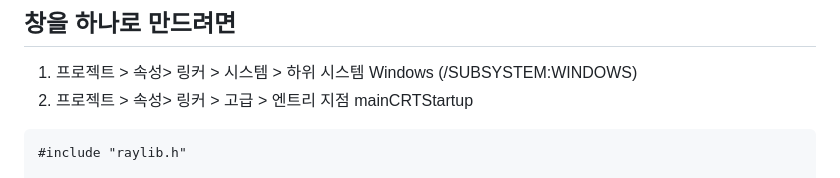
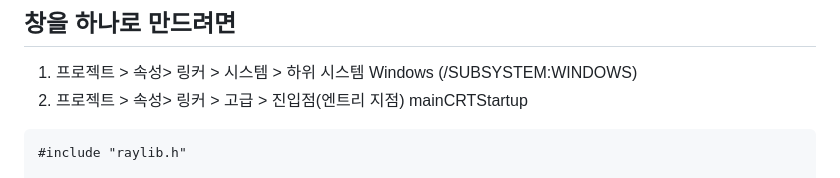
Before and after one commit to jcshim/c, a Markdown page: raylib/raylib.md, the part around the change. GitHub-like rendering.

````diff
--- a/raylib/raylib.md
+++ b/raylib/raylib.md
@@ -5,7 +5,7 @@
 
 ## 창을 하나로 만드려면
 1. 프로젝트 > 속성> 링커 > 시스템 > 하위 시스템 Windows (/SUBSYSTEM:WINDOWS)
-2. 프로젝트 > 속성> 링커 > 고급 > 엔트리 지점 mainCRTStartup
+2. 프로젝트 > 속성> 링커 > 고급 > 진입점(엔트리 지점) mainCRTStartup
 ```
 #include "raylib.h"
 
````
